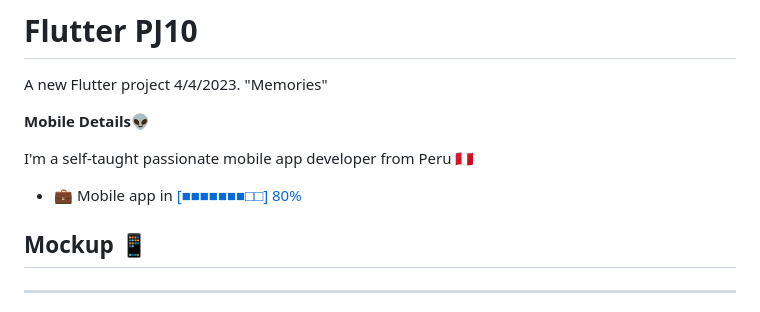
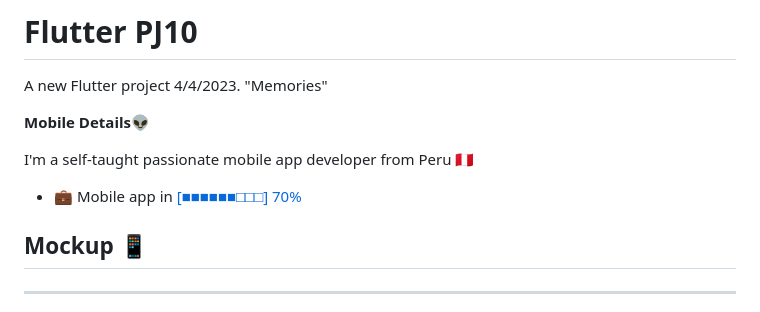
Before and after one commit to tun-7un/Flutter-ListView-PJ10, a Markdown page: README.md, the part around the change. Rendered like a GitHub page.

Commit message:
chore: Update readme.md
add e


Co-autore-by: SmurfDev51

```diff
--- a/README.md
+++ b/README.md
@@ -6,7 +6,7 @@ A new Flutter project 4/4/2023. "Memories"
 
 I'm a self-taught passionate mobile app developer from Peru 🇵🇪
 
-- 💼 Mobile app in  [[■■■■■■■□□] 80%](https://www.tiktok.com/@bastndev)
+- 💼 Mobile app in  [[■■■■■■□□□] 70%](https://www.tiktok.com/@bastndev)
 
 ## Mockup 📱
 ---
```
